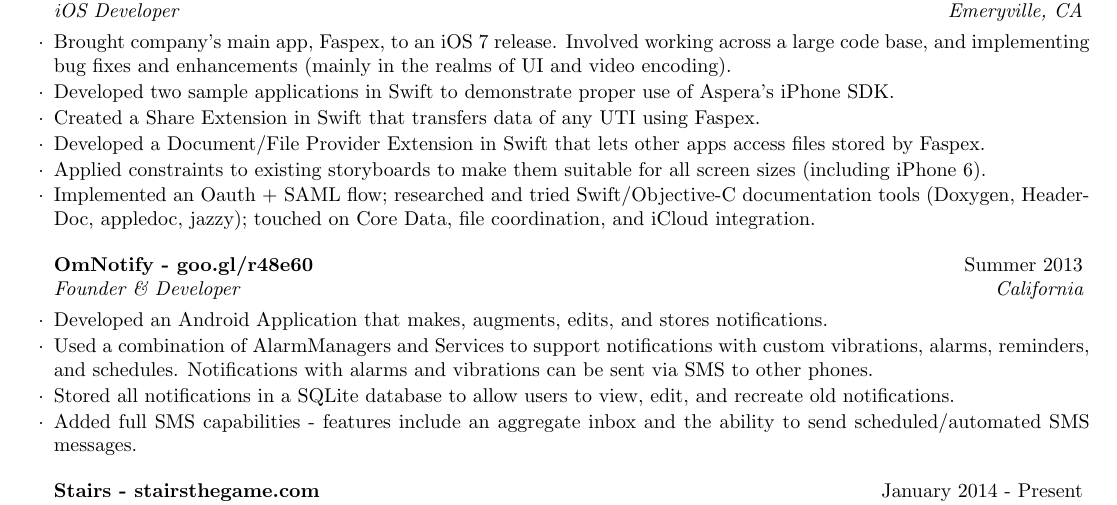
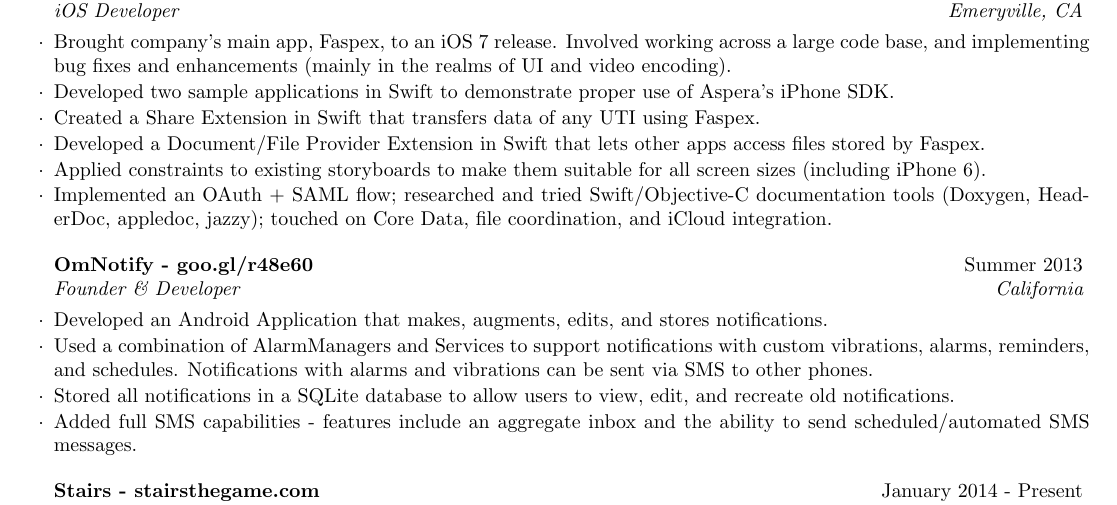
Before and after one commit to arcticmatt/Resume, a LaTeX CV (resume.tex): part of the page, cut so that both start at the same text. Compiled offline with pdfLaTeX.

Commit message:
change capitalization of oauth

```diff
--- a/resume.tex
+++ b/resume.tex
@@ -98,7 +98,7 @@
     lets other apps access files stored by Faspex.
 \item Applied constraints to existing storyboards to make them suitable for all
     screen sizes (including iPhone 6).
-\item Implemented an Oauth + SAML flow; researched and tried Swift/Objective-C
+\item Implemented an OAuth + SAML flow; researched and tried Swift/Objective-C
     documentation tools (Doxygen, HeaderDoc, appledoc, jazzy); touched on Core Data, file
     coordination, and iCloud integration.
 \end{rSubsection}
```
Also changed, not shown: resume.pdf.
